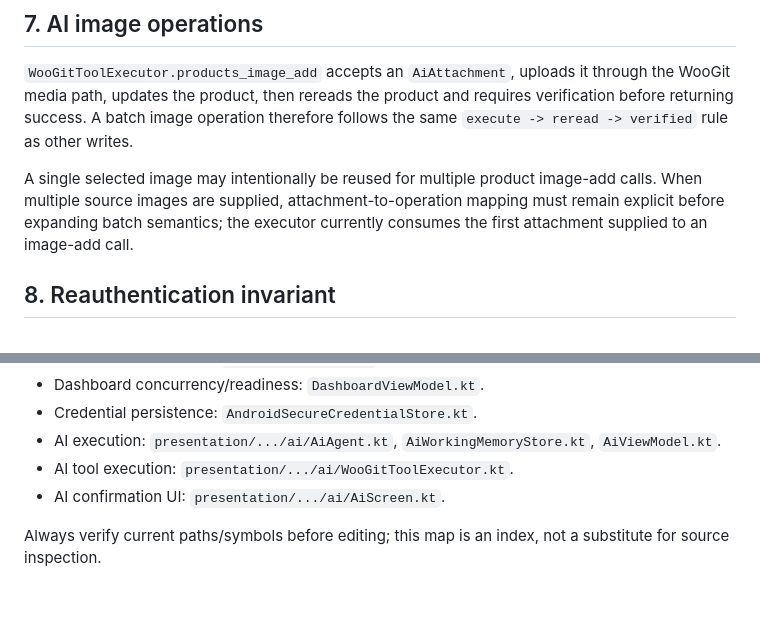
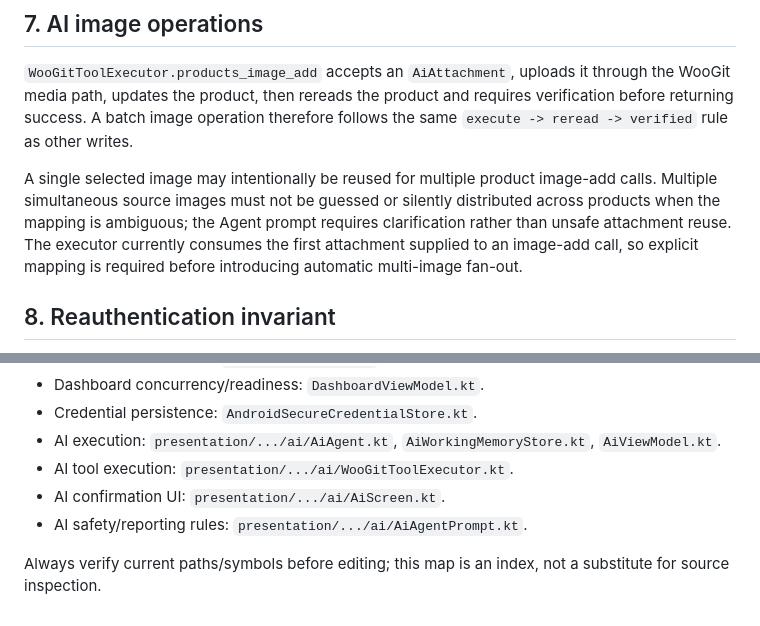
Before and after one commit to samanramezani1377-hub/woogit, a Markdown page: docs/agent/ARCHITECTURE.md, 2 parts joined by grey strips. Drawn GitHub-style.

Commit message:
Document multi-image batch safety rules

```diff
--- a/docs/agent/ARCHITECTURE.md
+++ b/docs/agent/ARCHITECTURE.md
@@ -87,7 +87,7 @@ The model must report every item in its normal assistant response. The UI displa
 
 `WooGitToolExecutor.products_image_add` accepts an `AiAttachment`, uploads it through the WooGit media path, updates the product, then rereads the product and requires verification before returning success. A batch image operation therefore follows the same `execute -> reread -> verified` rule as other writes.
 
-A single selected image may intentionally be reused for multiple product image-add calls. When multiple source images are supplied, attachment-to-operation mapping must remain explicit before expanding batch semantics; the executor currently consumes the first attachment supplied to an image-add call.
+A single selected image may intentionally be reused for multiple product image-add calls. Multiple simultaneous source images must not be guessed or silently distributed across products when the mapping is ambiguous; the Agent prompt requires clarification rather than unsafe attachment reuse. The executor currently consumes the first attachment supplied to an image-add call, so explicit mapping is required before introducing automatic multi-image fan-out.
 
 ## 8. Reauthentication invariant
 
@@ -115,5 +115,6 @@ Background workers include order polling, product catalog synchronization, annou
 - AI execution: `presentation/.../ai/AiAgent.kt`, `AiWorkingMemoryStore.kt`, `AiViewModel.kt`.
 - AI tool execution: `presentation/.../ai/WooGitToolExecutor.kt`.
 - AI confirmation UI: `presentation/.../ai/AiScreen.kt`.
+- AI safety/reporting rules: `presentation/.../ai/AiAgentPrompt.kt`.
 
 Always verify current paths/symbols before editing; this map is an index, not a substitute for source inspection.
```
